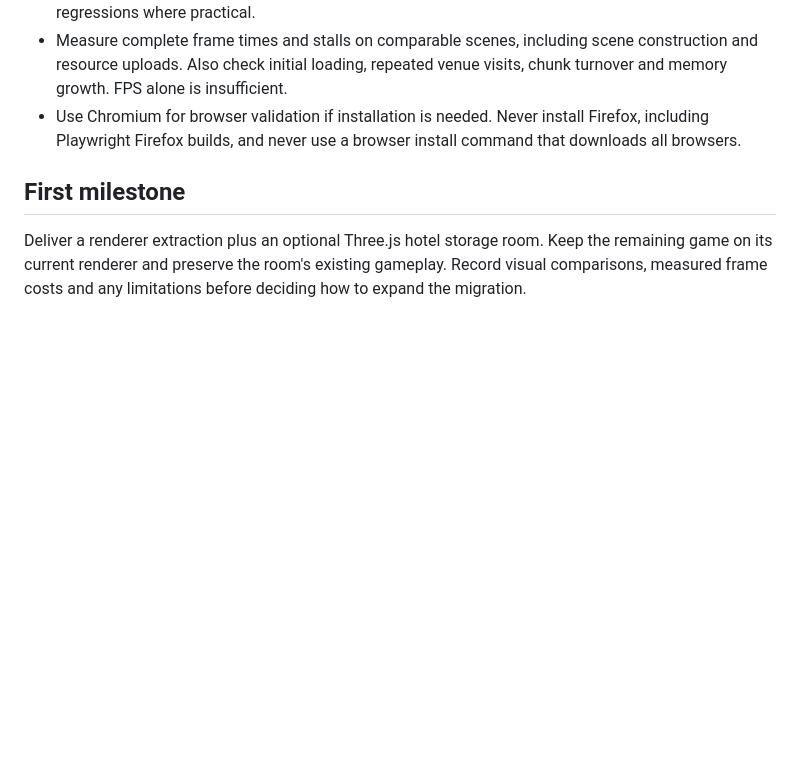
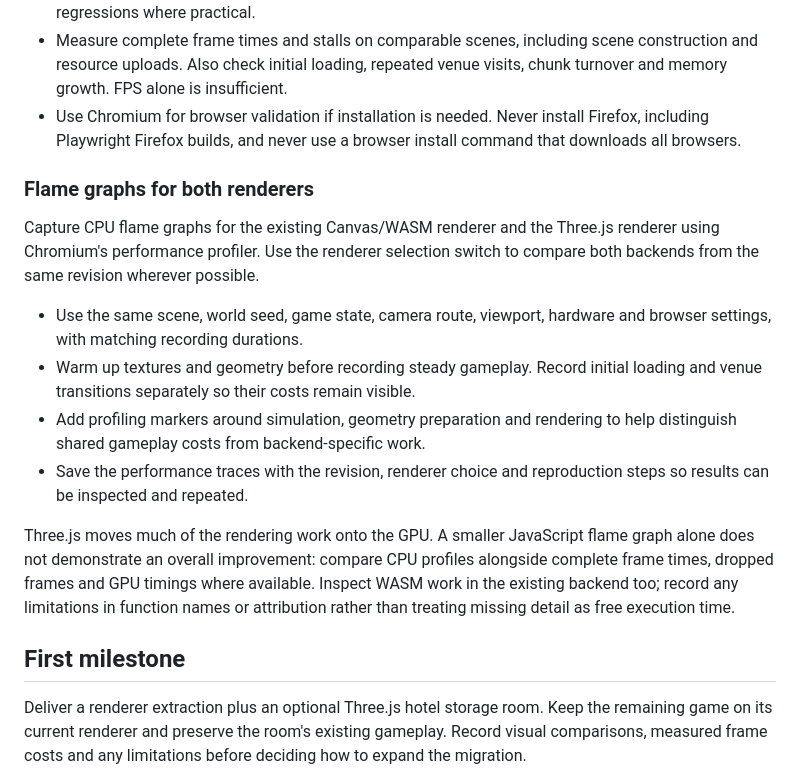
Before and after one commit to federico-razzoli/neon-city, a Markdown page: THREEJS-MIGRATION.md, the part around the change. Drawn GitHub-style; blank space fills up the shorter version.

Commit message:
Document renderer flame graph comparisons

```diff
--- a/THREEJS-MIGRATION.md
+++ b/THREEJS-MIGRATION.md
@@ -143,6 +143,28 @@ occlusion strategy rather than relying on canvas stacking order.
   Firefox, including Playwright Firefox builds, and never use a browser install
   command that downloads all browsers.
 
+### Flame graphs for both renderers
+
+Capture CPU flame graphs for the existing Canvas/WASM renderer and the Three.js
+renderer using Chromium's performance profiler. Use the renderer selection
+switch to compare both backends from the same revision wherever possible.
+
+- Use the same scene, world seed, game state, camera route, viewport, hardware
+  and browser settings, with matching recording durations.
+- Warm up textures and geometry before recording steady gameplay. Record initial
+  loading and venue transitions separately so their costs remain visible.
+- Add profiling markers around simulation, geometry preparation and rendering
+  to help distinguish shared gameplay costs from backend-specific work.
+- Save the performance traces with the revision, renderer choice and reproduction
+  steps so results can be inspected and repeated.
+
+Three.js moves much of the rendering work onto the GPU. A smaller JavaScript
+flame graph alone does not demonstrate an overall improvement: compare CPU
+profiles alongside complete frame times, dropped frames and GPU timings where
+available. Inspect WASM work in the existing backend too; record any limitations
+in function names or attribution rather than treating missing detail as free
+execution time.
+
 ## First milestone
 
 Deliver a renderer extraction plus an optional Three.js hotel storage room.
```
